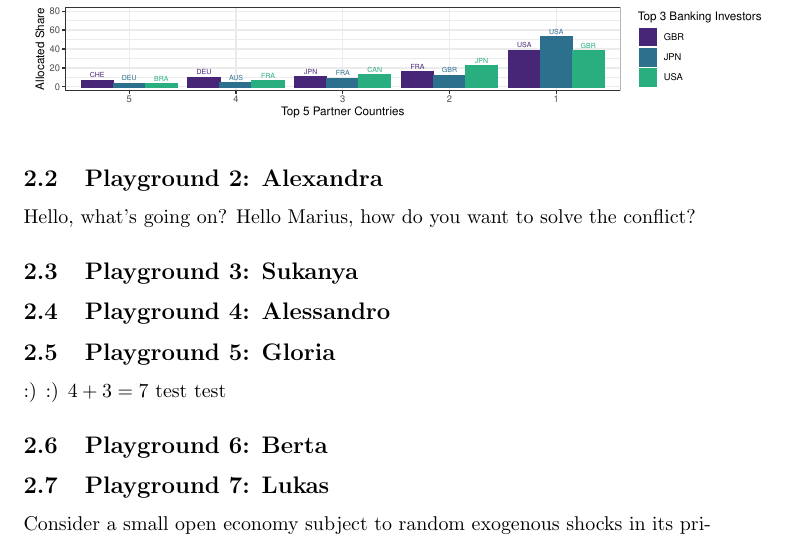
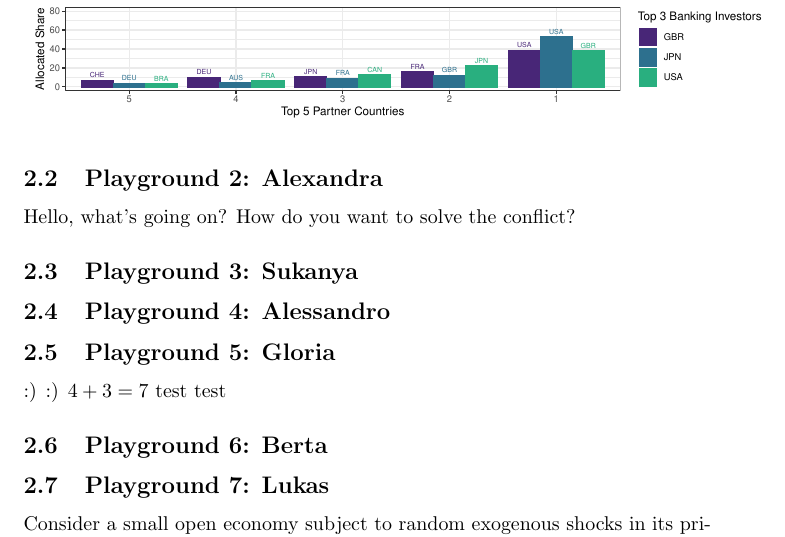
Before and after one commit to schultkr/TestOverleafSync-2, a LaTeX document (main.tex): part of page 2 of 4, cut so that both start at the same text. Compiled offline with pdfLaTeX.

Commit message:
Change
changed words

```diff
--- a/main.tex
+++ b/main.tex
@@ -32,7 +32,7 @@ This is a test to push something from Overleaf to Github.
 \end{figure}
 
 \subsection{Playground 2: Alexandra}
-Hello, what's going on? Hello Marius, how do you want to solve the conflict?
+Hello, what's going on? How do you want to solve the conflict?
 
 \subsection{Playground 3: Sukanya}
 
```
